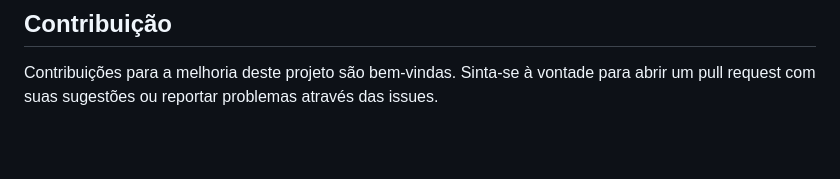
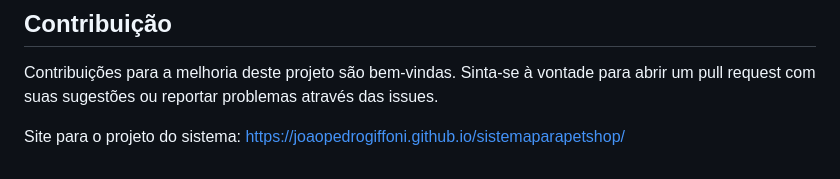
Before and after one commit to JoaoPedroGiffoni/sistemaparapetshop, a Markdown page: README.md, the part around the change. Rendered like a GitHub page; blank space fills up the shorter version.

```diff
--- a/README.md
+++ b/README.md
@@ -49,3 +49,7 @@ Este projeto consiste em um sistema de agendamentos de banhos para um pet shop,
 ## Contribuição
 
 Contribuições para a melhoria deste projeto são bem-vindas. Sinta-se à vontade para abrir um pull request com suas sugestões ou reportar problemas através das issues.
+
+
+Site para o projeto do sistema:
+https://joaopedrogiffoni.github.io/sistemaparapetshop/
```
